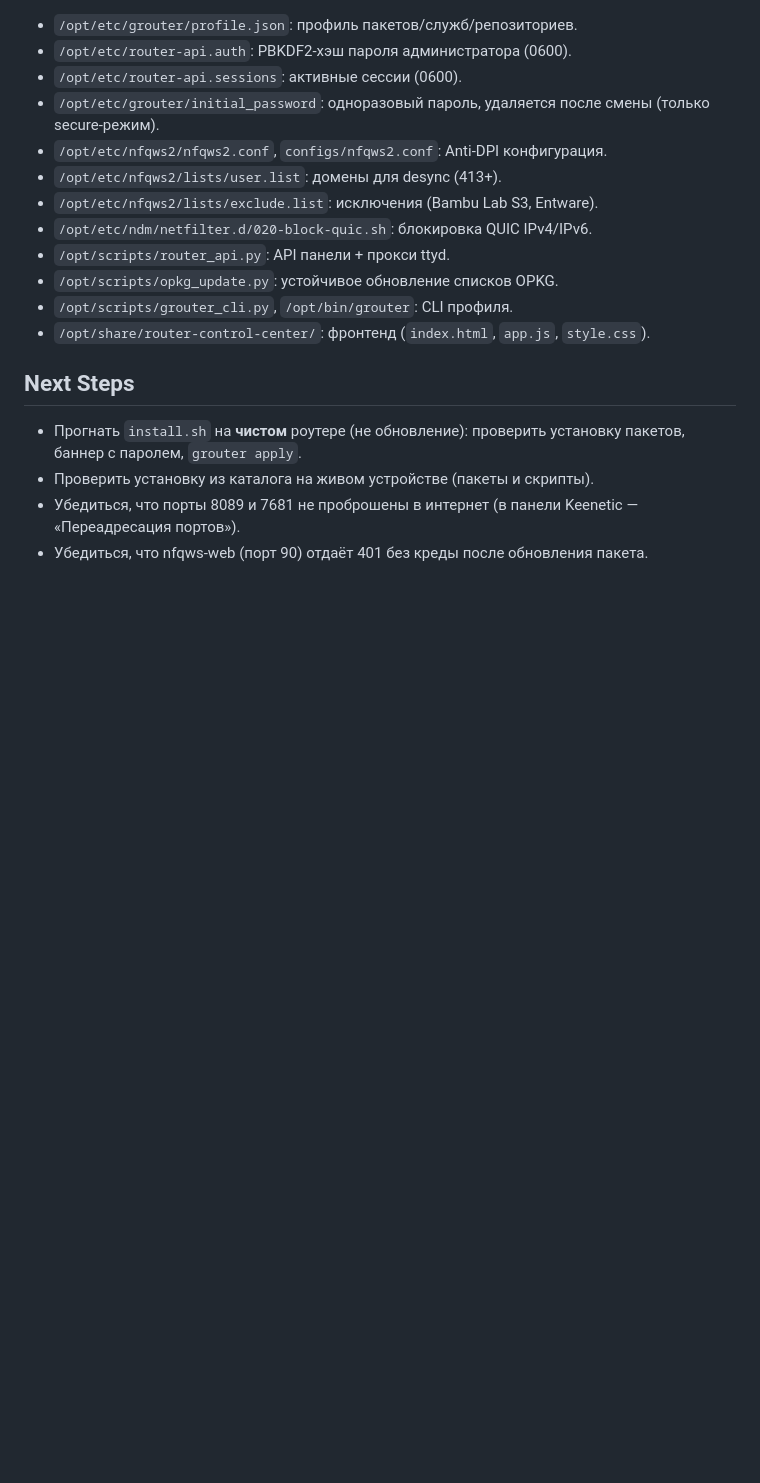
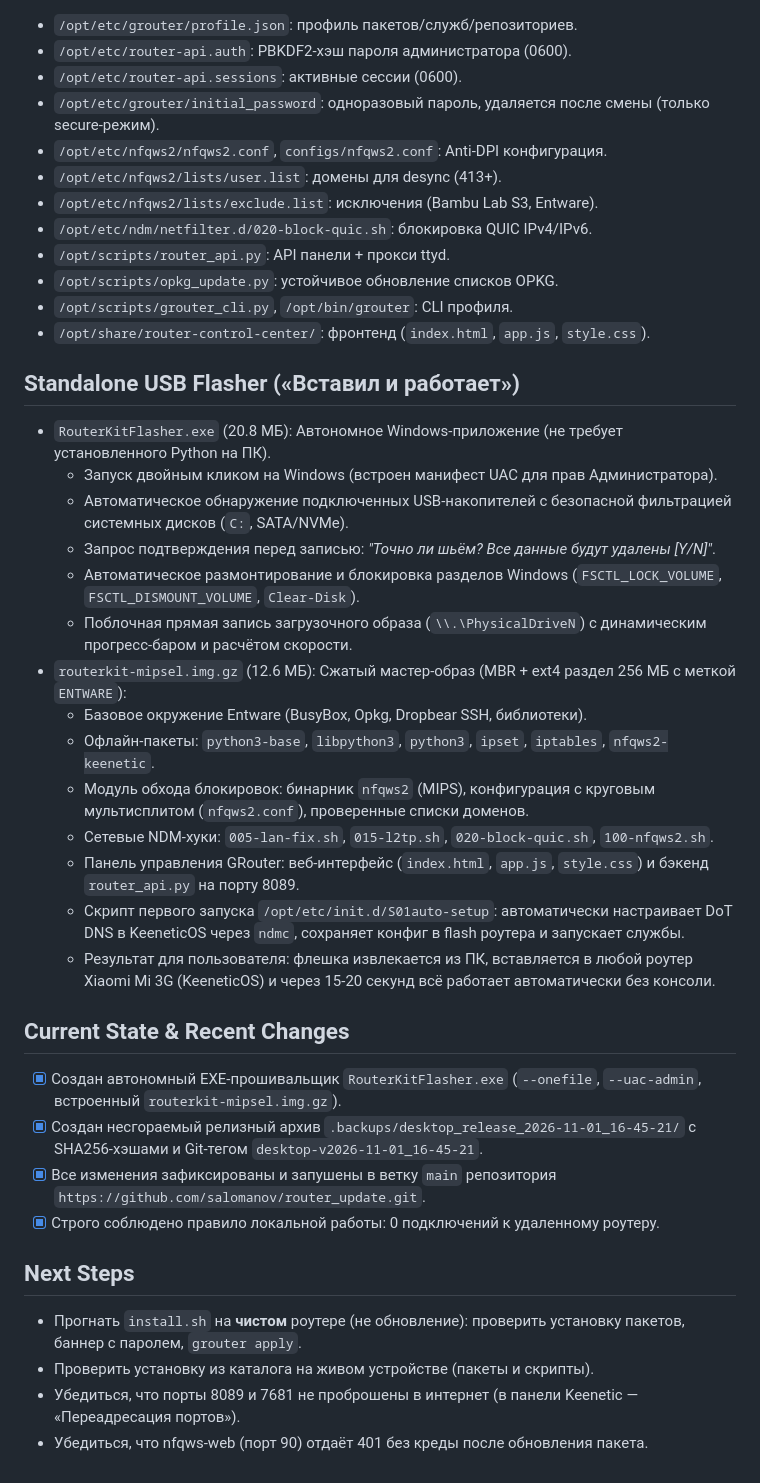
Before and after one commit to salomanov/router_update, a Markdown page: PROJECT_STATE.md, the part around the change. Drawn GitHub-style; blank space fills up the shorter version.

Commit message:
docs: update PROJECT_STATE.md with RouterKitFlasher standalone release

```diff
--- a/PROJECT_STATE.md
+++ b/PROJECT_STATE.md
@@ -153,6 +153,28 @@
 - `/opt/scripts/grouter_cli.py`, `/opt/bin/grouter`: CLI профиля.
 - `/opt/share/router-control-center/`: фронтенд (`index.html`, `app.js`, `style.css`).
 
+## Standalone USB Flasher («Вставил и работает»)
+- `RouterKitFlasher.exe` (20.8 МБ): Автономное Windows-приложение (не требует установленного Python на ПК).
+  - Запуск двойным кликом на Windows (встроен манифест UAC для прав Администратора).
+  - Автоматическое обнаружение подключенных USB-накопителей с безопасной фильтрацией системных дисков (`C:`, SATA/NVMe).
+  - Запрос подтверждения перед записью: *"Точно ли шьём? Все данные будут удалены [Y/N]"*.
+  - Автоматическое размонтирование и блокировка разделов Windows (`FSCTL_LOCK_VOLUME`, `FSCTL_DISMOUNT_VOLUME`, `Clear-Disk`).
+  - Поблочная прямая запись загрузочного образа (`\\.\PhysicalDriveN`) с динамическим прогресс-баром и расчётом скорости.
+- `routerkit-mipsel.img.gz` (12.6 МБ): Сжатый мастер-образ (MBR + ext4 раздел 256 МБ с меткой `ENTWARE`):
+  - Базовое окружение Entware (BusyBox, Opkg, Dropbear SSH, библиотеки).
+  - Офлайн-пакеты: `python3-base`, `libpython3`, `python3`, `ipset`, `iptables`, `nfqws2-keenetic`.
+  - Модуль обхода блокировок: бинарник `nfqws2` (MIPS), конфигурация с круговым мультисплитом (`nfqws2.conf`), проверенные списки доменов.
+  - Сетевые NDM-хуки: `005-lan-fix.sh`, `015-l2tp.sh`, `020-block-quic.sh`, `100-nfqws2.sh`.
+  - Панель управления GRouter: веб-интерфейс (`index.html`, `app.js`, `style.css`) и бэкенд `router_api.py` на порту 8089.
+  - Скрипт первого запуска `/opt/etc/init.d/S01auto-setup`: автоматически настраивает DoT DNS в KeeneticOS через `ndmc`, сохраняет конфиг в flash роутера и запускает службы.
+  - Результат для пользователя: флешка извлекается из ПК, вставляется в любой роутер Xiaomi Mi 3G (KeeneticOS) и через 15-20 секунд всё работает автоматически без консоли.
+
+## Current State & Recent Changes
+- [x] Создан автономный EXE-прошивальщик `RouterKitFlasher.exe` (`--onefile`, `--uac-admin`, встроенный `routerkit-mipsel.img.gz`).
+- [x] Создан несгораемый релизный архив `.backups/desktop_release_2026-11-01_16-45-21/` с SHA256-хэшами и Git-тегом `desktop-v2026-11-01_16-45-21`.
+- [x] Все изменения зафиксированы и запушены в ветку `main` репозитория `https://github.com/salomanov/router_update.git`.
+- [x] Строго соблюдено правило локальной работы: 0 подключений к удаленному роутеру.
+
 ## Next Steps
 - Прогнать `install.sh` на **чистом** роутере (не обновление): проверить установку пакетов,
   баннер с паролем, `grouter apply`.
```
